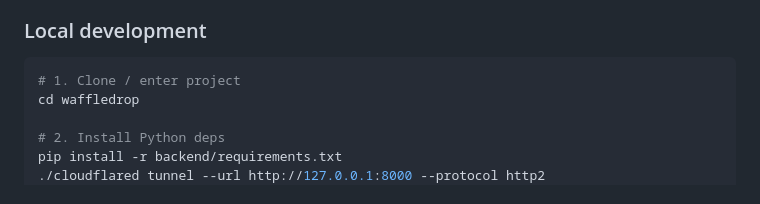
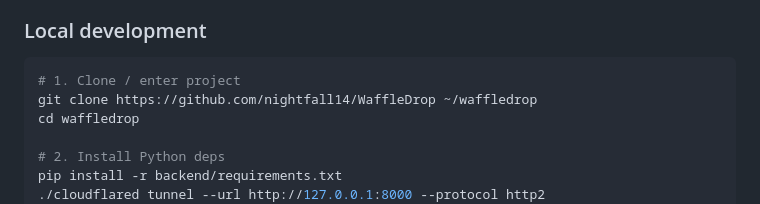
Before and after one commit to nightfall14/WaffleDrop, a Markdown page: README.md, the part around the change. Rendered like a GitHub page.

Commit message:
Update clone command in README for clarity

````diff
--- a/README.md
+++ b/README.md
@@ -14,6 +14,7 @@ Files are **never stored on the server** — the FastAPI backend only brokers th
 
 ```bash
 # 1. Clone / enter project
+git clone https://github.com/nightfall14/WaffleDrop ~/waffledrop
 cd waffledrop
 
 # 2. Install Python deps
````
